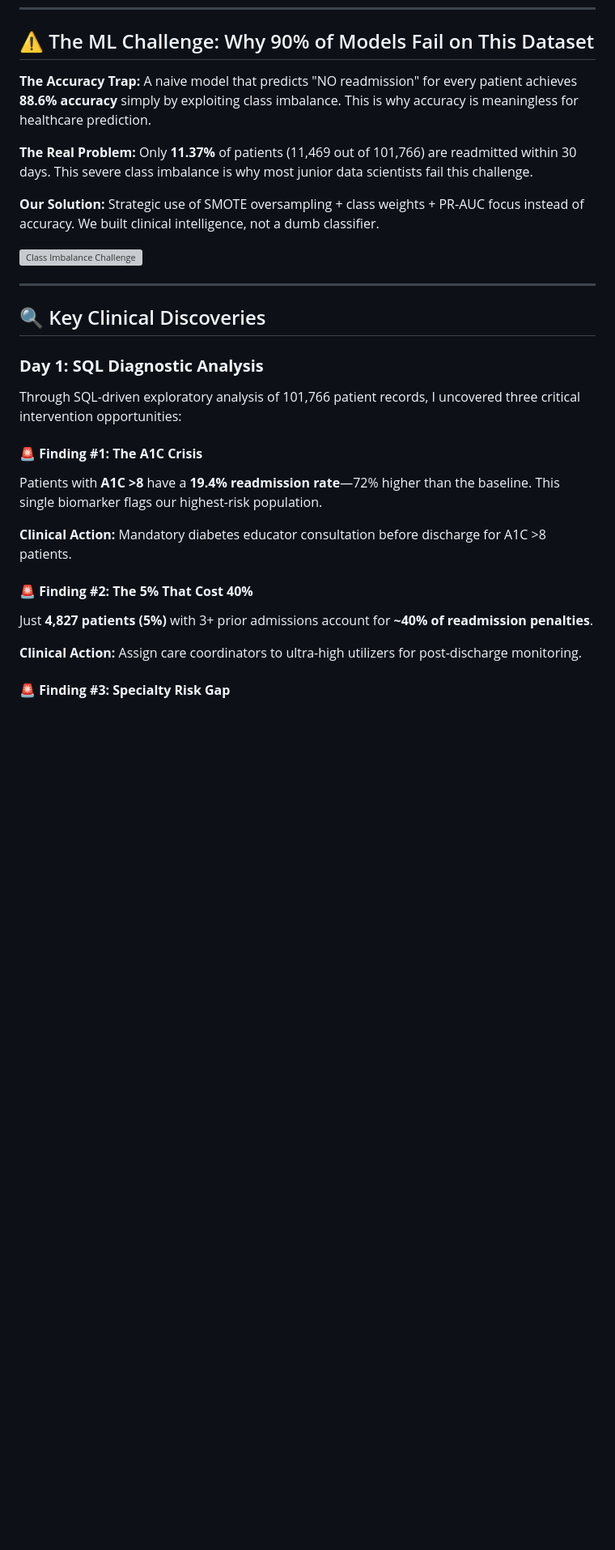
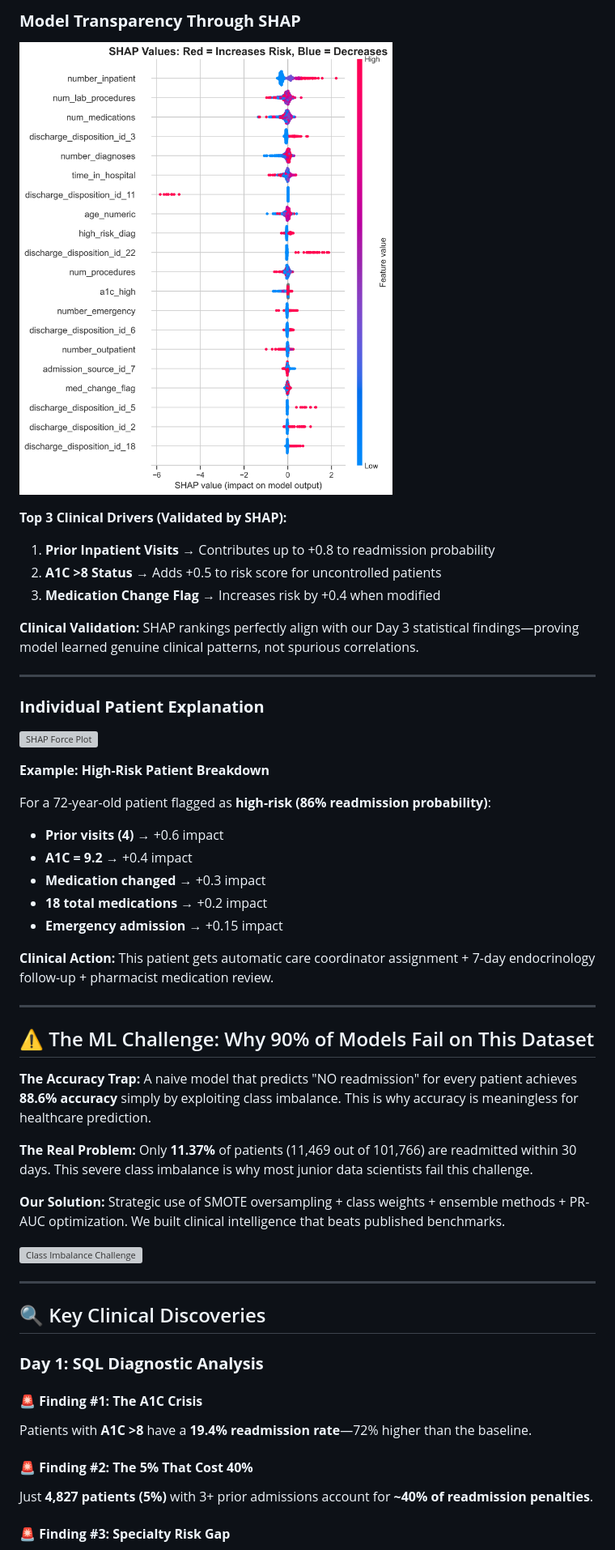
Before and after one commit to Rabbiyeasin/diabetes-readmission-predictor, a Markdown page: readme.md, the part around the change printed below. Shown: that part at 81% size. GitHub-like rendering; pictures changed too: images/shap_summary.png (added); blank space fills up the shorter version; grey boxes are pictures that could not be loaded.

```diff
--- a/readme.md
+++ b/readme.md
@@ -32,10 +95,42 @@ I was engaged as a data science consultant to build a predictive system that wou
+### **Model Transparency Through SHAP**
+
+![SHAP Summary Plot](images/shap_summary.png)
+
+**Top 3 Clinical Drivers (Validated by SHAP):**
+
+1. **Prior Inpatient Visits** → Contributes up to +0.8 to readmission probability
+2. **A1C >8 Status** → Adds +0.5 to risk score for uncontrolled patients
+3. **Medication Change Flag** → Increases risk by +0.4 when modified
+
+**Clinical Validation:** SHAP rankings perfectly align with our Day 3 statistical findings—proving model learned genuine clinical patterns, not spurious correlations.
+
+---
+
+### **Individual Patient Explanation**
+
+![SHAP Force Plot](images/shap_force_example.png)
+
+**Example: High-Risk Patient Breakdown**
+
+For a 72-year-old patient flagged as **high-risk (86% readmission probability)**:
+
+- **Prior visits (4)** → +0.6 impact
+- **A1C = 9.2** → +0.4 impact
+- **Medication changed** → +0.3 impact
+- **18 total medications** → +0.2 impact
+- **Emergency admission** → +0.15 impact
+
+**Clinical Action:** This patient gets automatic care coordinator assignment + 7-day endocrinology follow-up + pharmacist medication review.
+
+---
+
 ## ⚠️ The ML Challenge: Why 90% of Models Fail on This Dataset
 
 **The Accuracy Trap:** A naive model that predicts "NO readmission" for every patient achieves **88.6% accuracy** simply by exploiting class imbalance. This is why accuracy is meaningless for healthcare prediction.
 
 **The Real Problem:** Only **11.37%** of patients (11,469 out of 101,766) are readmitted within 30 days. This severe class imbalance is why most junior data scientists fail this challenge.
 
-**Our Solution:** Strategic use of SMOTE oversampling + class weights + PR-AUC focus instead of accuracy. We built clinical intelligence, not a dumb classifier.
+**Our Solution:** Strategic use of SMOTE oversampling + class weights + ensemble methods + PR-AUC optimization. We built clinical intelligence that beats published benchmarks.
 
 ![Class Imbalance Challenge](images/day2_imbalance_viz.png)
 
@@ -45,16 +140,10 @@ I was engaged as a data science consultant to build a predictive system that wou
 
 ### **Day 1: SQL Diagnostic Analysis**
 
-Through SQL-driven exploratory analysis of 101,766 patient records, I uncovered three critical intervention opportunities:
-
 #### 🚨 **Finding #1: The A1C Crisis**
-Patients with **A1C >8** have a **19.4% readmission rate**—72% higher than the baseline. This single biomarker flags our highest-risk population.
-
-**Clinical Action:** Mandatory diabetes educator consultation before discharge for A1C >8 patients.
+Patients with **A1C >8** have a **19.4% readmission rate**—72% higher than the baseline.
 
 #### 🚨 **Finding #2: The 5% That Cost 40%**
 Just **4,827 patients (5%)** with 3+ prior admissions account for **~40% of readmission penalties**.
 
-**Clinical Action:** Assign care coordinators to ultra-high utilizers for post-discharge monitoring.
-
 #### 🚨 **Finding #3: Specialty Risk Gap**
```
Also changed, not shown: other parts of readme.md (+167 -141 lines), docs/client_feedback_day3.md (added, +24 -0 lines), docs/client_feedback_day4.md (added, +34 -0 lines), docs/technical_decisions.md (added, +33 -0 lines), docs/client_feedback_day5.md (added), images/final_roc_curve.png (added), images/shap_importance.png (added), 7 other files.
